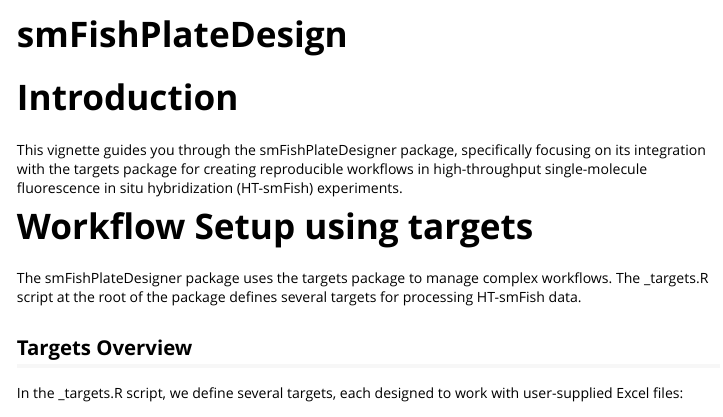
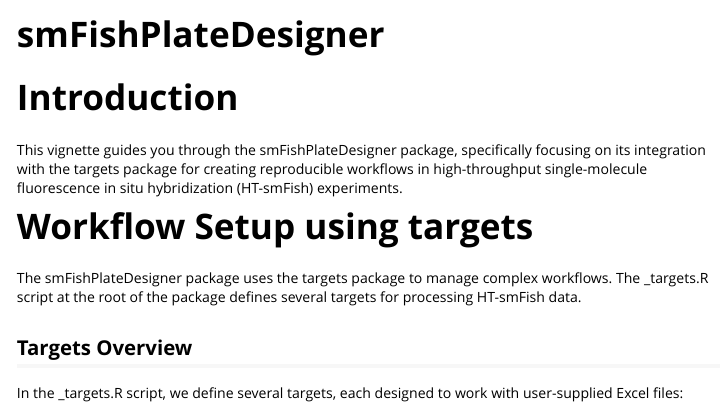
Before and after one commit to CEDRICHK/smFishPlateDesigner, an R Markdown document (vignettes/smFishPlateDesign.Rmd): the page in a window 1100 px wide, from its top. Rendered offline with R 4.5, knitr and Pandoc, with nearby package versions.

Commit message:
moved Rmd file from doc to vignette

```diff
--- a/doc/smFishPlateDesign.Rmd
+++ b/vignettes/smFishPlateDesign.Rmd
@@ -1,8 +1,8 @@
 ---
-title: "smFishPlateDesign"
+title: "smFishPlateDesigner"
 output: rmarkdown::html_vignette
 vignette: >
-  %\VignetteIndexEntry{smFishPlateDesign}
+  %\VignetteIndexEntry{smFishPlateDesigner}
   %\VignetteEngine{knitr::rmarkdown}
   %\VignetteEncoding{UTF-8}
 ---
```
